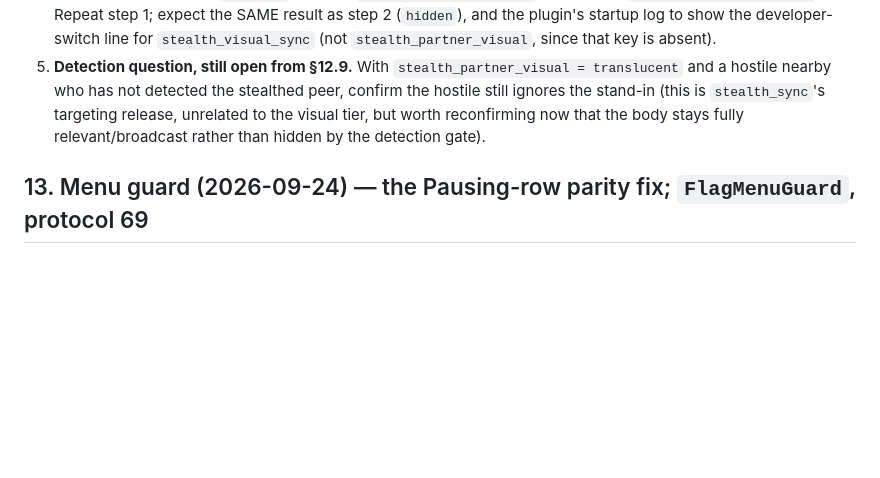
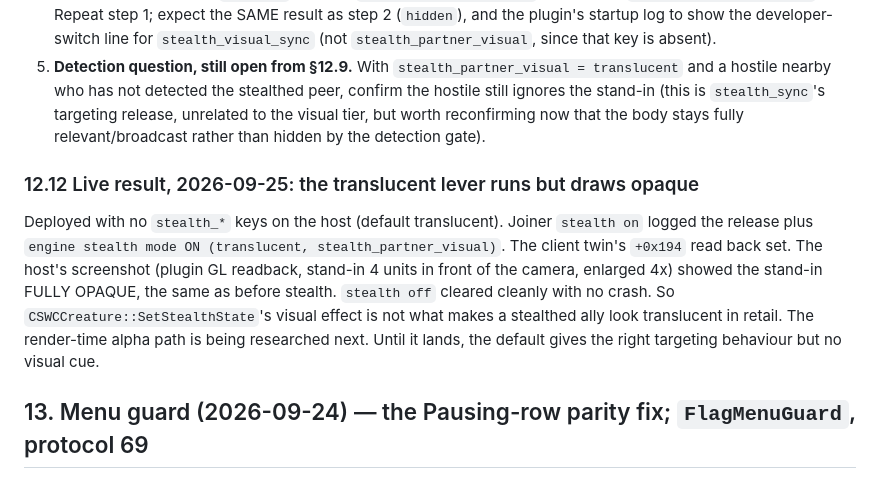
Before and after one commit to ChristopherVR/kotor-coop, a Markdown page: docs/research/effect-sync.md, the part around the change. Drawn GitHub-style; blank space fills up the shorter version.

Commit message:
effect-sync: translucent stealth lever runs live but draws opaque; RE continues
Co-Authored-By: Claude Opus 5.5 (1M context) <noreply@anthropic.com>
Claude-Session: https://claude.ai/code/session_01TNFCkhKp1vM5TatZVhNLBt

```diff
--- a/docs/research/effect-sync.md
+++ b/docs/research/effect-sync.md
@@ -1766,6 +1766,17 @@ half:
    tier, but worth reconfirming now that the body stays fully relevant/broadcast rather than
    hidden by the detection gate).
 
+### 12.12 Live result, 2026-09-25: the translucent lever runs but draws opaque
+
+Deployed with no `stealth_*` keys on the host (default translucent). Joiner `stealth on`
+logged the release plus `engine stealth mode ON (translucent, stealth_partner_visual)`. The
+client twin's `+0x194` read back set. The host's screenshot (plugin GL readback, stand-in 4
+units in front of the camera, enlarged 4x) showed the stand-in FULLY OPAQUE, the same as
+before stealth. `stealth off` cleared cleanly with no crash. So `CSWCCreature::SetStealthState`'s
+visual effect is not what makes a stealthed ally look translucent in retail. The render-time
+alpha path is being researched next. Until it lands, the default gives the right targeting
+behaviour but no visual cue.
+
 ## 13. Menu guard (2026-09-24) — the Pausing-row parity fix; `FlagMenuGuard`, protocol 69
 
 Closes docs/limitations.md's "Pausing" row catch: single-player KOTOR freezes combat the
```
